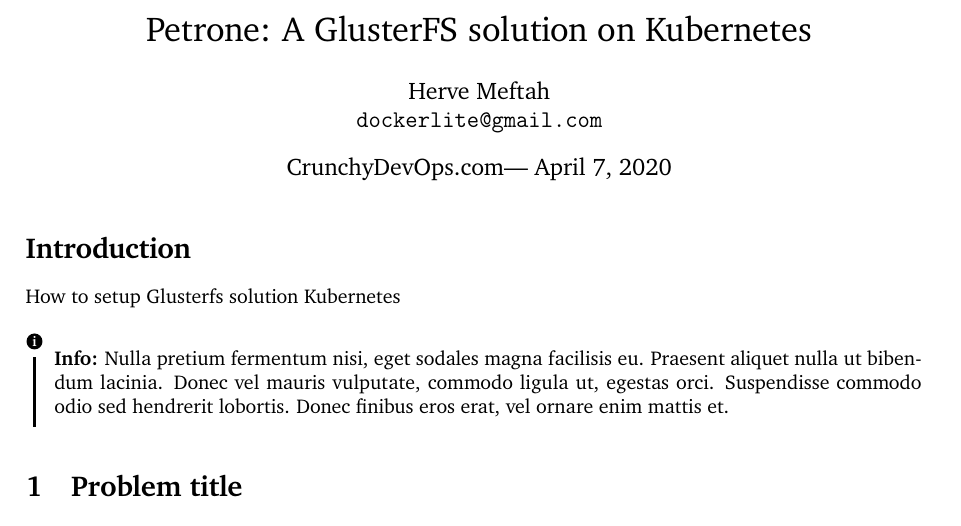
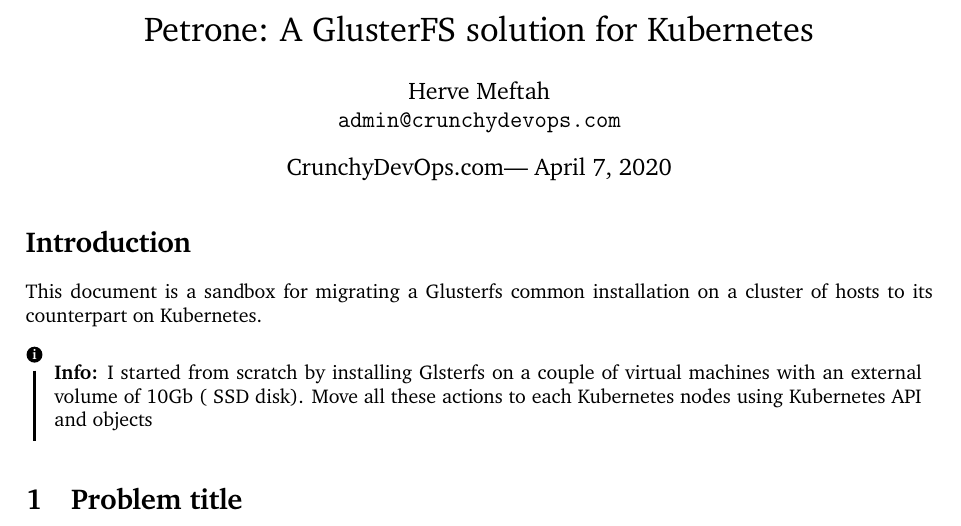
Before and after one commit to crunchydevops/petone, a LaTeX document (documents/petrone.tex): part of page 1 of 3, cut so that both start at the same text. Compiled offline with pdfLaTeX.

Commit message:
added docker file and change the documentation

```diff
--- a/documents/petrone.tex
+++ b/documents/petrone.tex
@@ -27,9 +27,9 @@
 %	ASSIGNMENT INFORMATION
 %----------------------------------------------------------------------------------------
 
-\title{Petrone: A GlusterFS solution on Kubernetes} % Title of the assignment
+\title{Petrone: A GlusterFS solution for Kubernetes} % Title of the assignment
 
-\author{Herve Meftah\\ \texttt{dockerlite@gmail.com}} % Author name and email address
+\author{Herve Meftah\\ \texttt{admin@crunchydevops.com}} % Author name and email address
 
 \date{CrunchyDevOps.com--- \today} % University, school and/or department name(s) and a date
 
@@ -45,16 +45,14 @@
 
 \section*{Introduction} % Unnumbered section
 
-
+This document is a sandbox for migrating a Glusterfs common installation on a cluster of hosts to its counterpart on Kubernetes.
 % Math equation/formula
 %\begin{equation}
 %	I = \int_{a}^{b} f(x) \; \text{d}x.
 %\end{equation}
 
-How to setup Glusterfs solution Kubernetes
-
 \begin{info} % Information block
-	Nulla pretium fermentum nisi, eget sodales magna facilisis eu. Praesent aliquet nulla ut bibendum lacinia. Donec vel mauris vulputate, commodo ligula ut, egestas orci. Suspendisse commodo odio sed hendrerit lobortis. Donec finibus eros erat, vel ornare enim mattis et.
+	I started from scratch by installing Glsterfs on a couple of virtual machines with an external volume of 10Gb ( SSD disk). Move all these actions to each Kubernetes nodes using Kubernetes API and objects
 \end{info}
 
 %----------------------------------------------------------------------------------------
```
Also changed, not shown: glusterfs-container/README.md (added), glusterfs_on_ubuntu/README.md, out/petrone.pdf, 1 other file.
